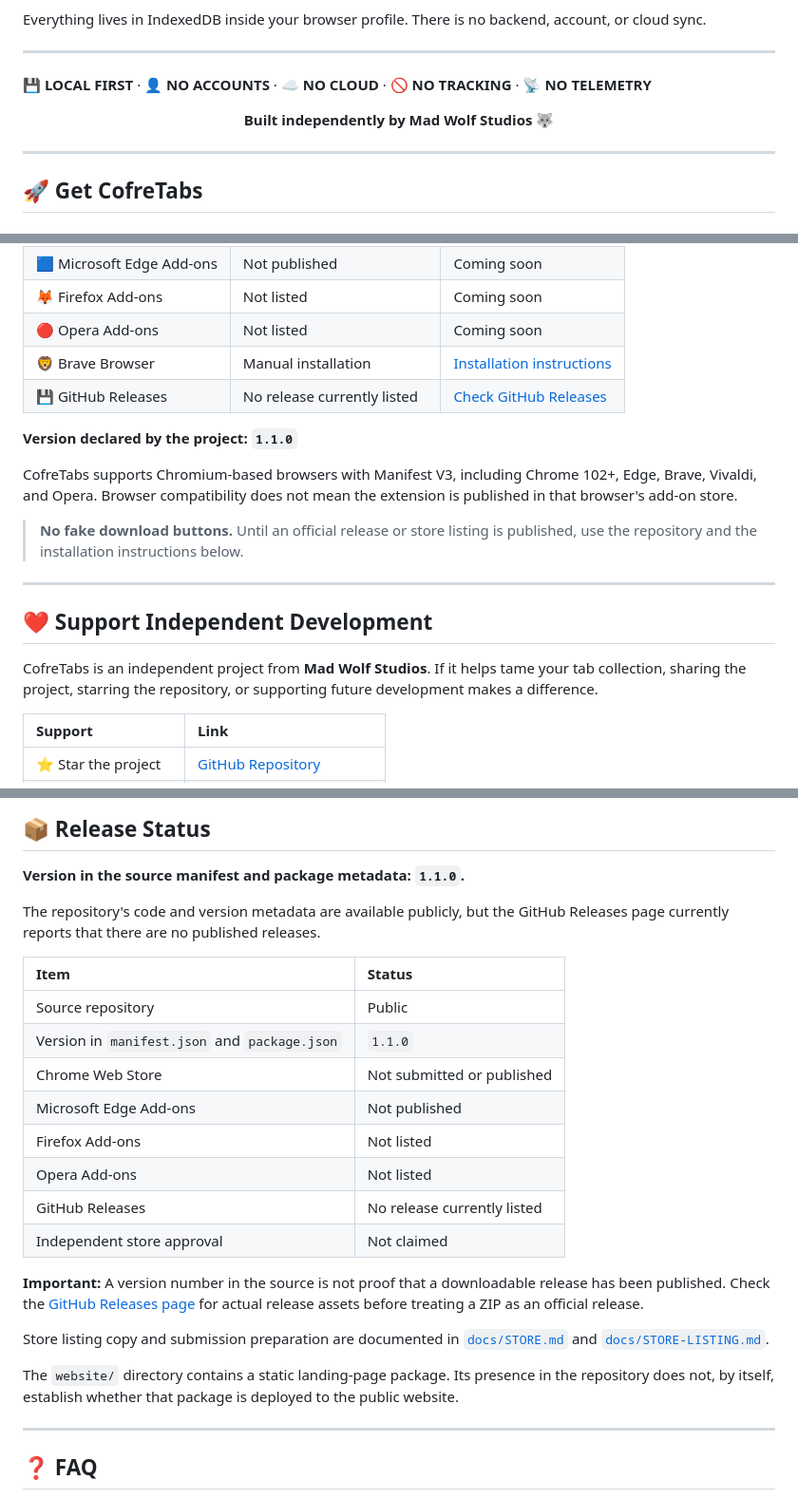
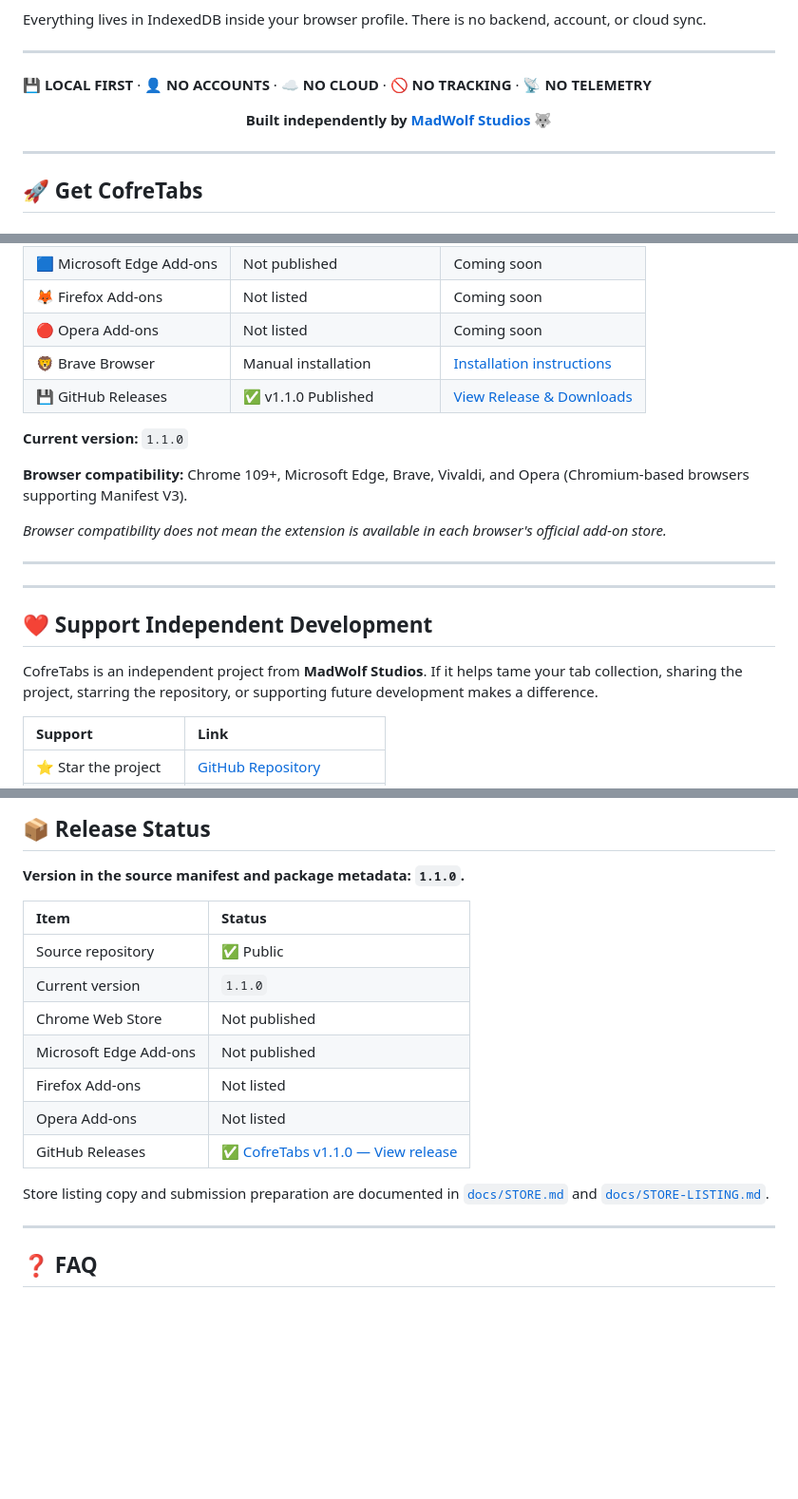
Before and after one commit to MadalinWolf/CofreTabs, a Markdown page: README.md, 3 parts joined by grey strips. Shown at 95% size. Drawn GitHub-style; blank space fills up the shorter version.

Commit message:
Revise README for version and project details
Updated project details and version information in the README.

```diff
--- a/README.md
+++ b/README.md
@@ -19,7 +19,7 @@ Everything lives in IndexedDB inside your browser profile. There is no backend,
 
 **💾 LOCAL FIRST** · **👤 NO ACCOUNTS** · **☁️ NO CLOUD** · **🚫 NO TRACKING** · **📡 NO TELEMETRY**
 
-<p align="center"><strong>Built independently by Mad Wolf Studios 🐺</strong></p>
+<p align="center"><strong>Built independently by <a href="https://madwolfstudios.com/">MadWolf Studios 🐺</a></strong></p>
 
 ---
 
@@ -34,19 +34,21 @@ Everything lives in IndexedDB inside your browser profile. There is no backend,
 | 🦊 Firefox Add-ons | Not listed | Coming soon |
 | 🔴 Opera Add-ons | Not listed | Coming soon |
 | 🦁 Brave Browser | Manual installation | [Installation instructions](#-installation) |
-| 💾 GitHub Releases | No release currently listed | [Check GitHub Releases](https://github.com/MadalinWolf/CofreTabs/releases) |
+| 💾 GitHub Releases | ✅ v1.1.0 Published | [View Release & Downloads](https://github.com/MadalinWolf/CofreTabs/releases/latest) |
 
-**Version declared by the project: `1.1.0`**
+**Current version:** `1.1.0`
 
-CofreTabs supports Chromium-based browsers with Manifest V3, including Chrome 102+, Edge, Brave, Vivaldi, and Opera. Browser compatibility does not mean the extension is published in that browser's add-on store.
+**Browser compatibility:** Chrome 109+, Microsoft Edge, Brave, Vivaldi, and Opera (Chromium-based browsers supporting Manifest V3).
 
-> **No fake download buttons.** Until an official release or store listing is published, use the repository and the installation instructions below.
+*Browser compatibility does not mean the extension is available in each browser's official add-on store.*
+
+---
 
 ---
 
 ## ❤️ Support Independent Development
 
-CofreTabs is an independent project from **Mad Wolf Studios**. If it helps tame your tab collection, sharing the project, starring the repository, or supporting future development makes a difference.
+CofreTabs is an independent project from **MadWolf Studios**. If it helps tame your tab collection, sharing the project, starring the repository, or supporting future development makes a difference.
 
 | Support | Link |
 |:--|:--|
@@ -389,24 +391,17 @@ That's the declared permission list. The service worker uses the browser's tab A
 
 **Version in the source manifest and package metadata: `1.1.0`.**
 
-The repository's code and version metadata are available publicly, but the GitHub Releases page currently reports that there are no published releases.
-
 | Item | Status |
 |:--|:--|
-| Source repository | Public |
-| Version in `manifest.json` and `package.json` | `1.1.0` |
-| Chrome Web Store | Not submitted or published |
+| Source repository | ✅ Public |
+| Current version | `1.1.0` |
+| Chrome Web Store | Not published |
 | Microsoft Edge Add-ons | Not published |
 | Firefox Add-ons | Not listed |
 | Opera Add-ons | Not listed |
-| GitHub Releases | No release currently listed |
-| Independent store approval | Not claimed |
-
-**Important:** A version number in the source is not proof that a downloadable release has been published. Check the [GitHub Releases page](https://github.com/MadalinWolf/CofreTabs/releases) for actual release assets before treating a ZIP as an official release.
+| GitHub Releases | ✅ [CofreTabs v1.1.0 — View release](https://github.com/MadalinWolf/CofreTabs/releases/tag/v1.1.0) |
 
 Store listing copy and submission preparation are documented in [`docs/STORE.md`](docs/STORE.md) and [`docs/STORE-LISTING.md`](docs/STORE-LISTING.md).
-
-The `website/` directory contains a static landing-page package. Its presence in the repository does not, by itself, establish whether that package is deployed to the public website.
 
 ---
 
```
Also changed, not shown: other parts of README.md (+1 -1 lines).
